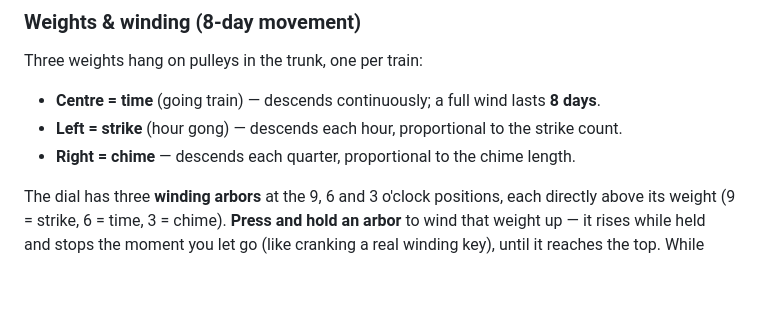
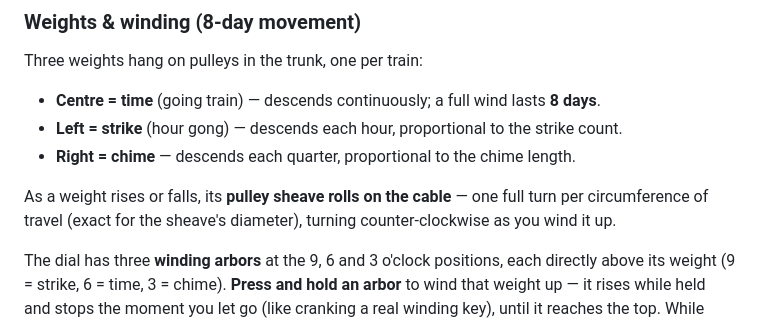
Before and after one commit to spuddermax/gfclock, a Markdown page: README.md, the part around the change. Rendered like a GitHub page; blank space fills up the shorter version.

Commit message:
docs: note the rolling pulley sheaves in the weights section
Co-Authored-By: Claude Opus 4.8 (1M context) <noreply@anthropic.com>

```diff
--- a/README.md
+++ b/README.md
@@ -87,6 +87,10 @@ Three weights hang on pulleys in the trunk, one per train:
 - **Left = strike** (hour gong) — descends each hour, proportional to the strike count.
 - **Right = chime** — descends each quarter, proportional to the chime length.
 
+As a weight rises or falls, its **pulley sheave rolls on the cable** — one full turn per
+circumference of travel (exact for the sheave's diameter), turning counter-clockwise as you
+wind it up.
+
 The dial has three **winding arbors** at the 9, 6 and 3 o'clock positions, each
 directly above its weight (9 = strike, 6 = time, 3 = chime). **Press and hold an
 arbor** to wind that weight up — it rises while held and stops the moment you let go
```
